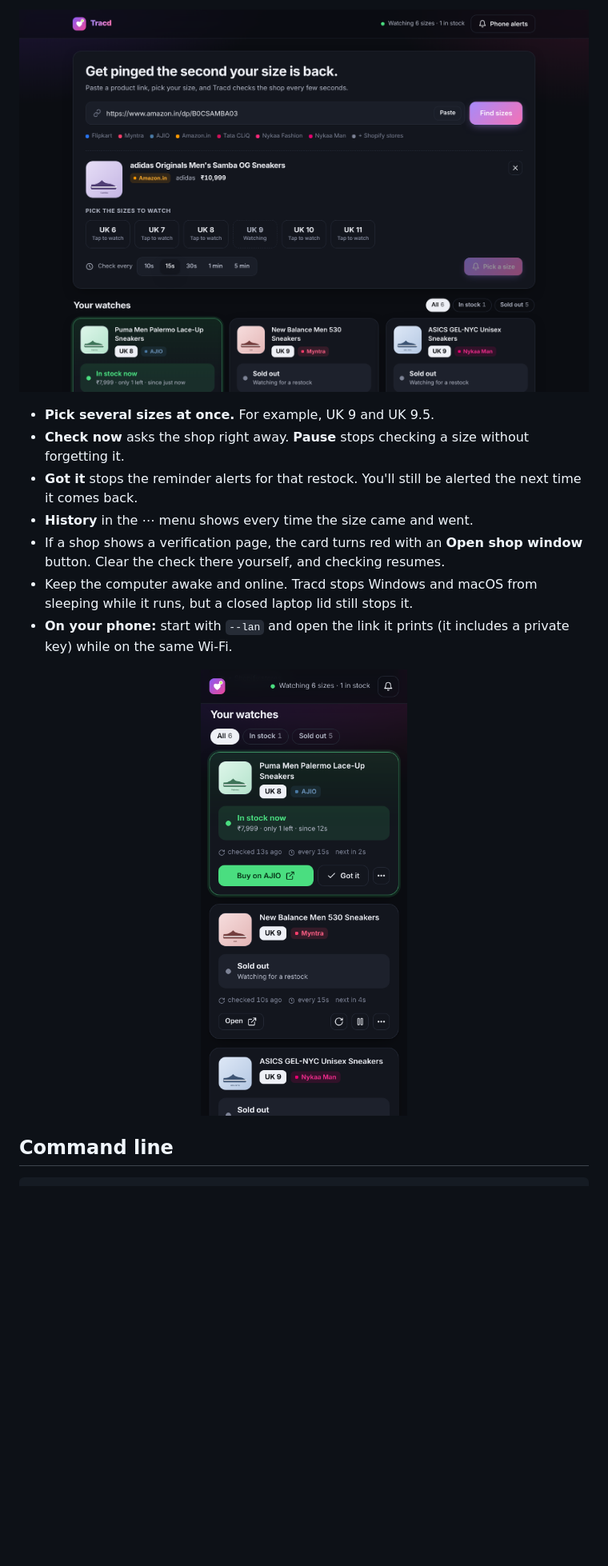
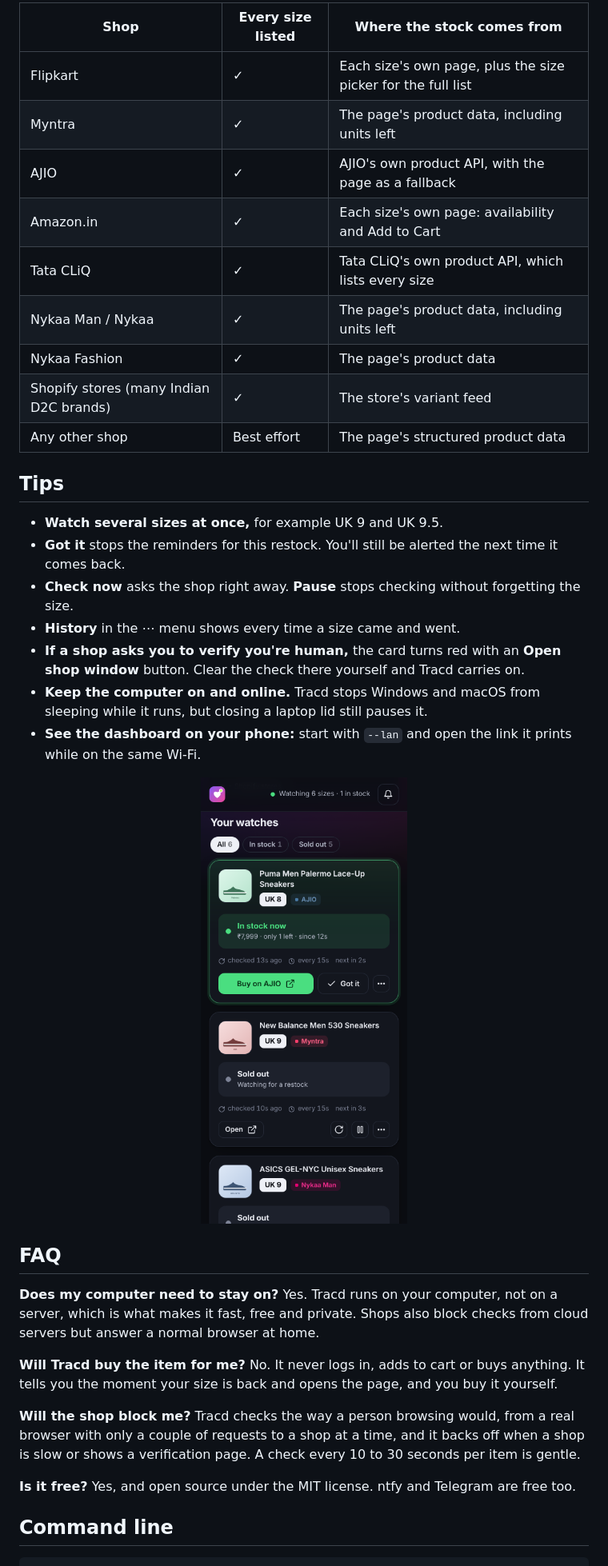
Before and after one commit to furmak331/Tracd, a Markdown page: README.md, the part around one of its changes. Shown at 80% size. Drawn GitHub-style; pictures changed too: docs/add.png, docs/phone.png; blank space fills up the shorter version.

```diff
--- a/README.md
+++ b/README.md
@@ -76,15 +87,37 @@ Open **Phone alerts** in the dashboard. It walks you through these steps:
 
-<p align="center"><img src="docs/add.png" alt="Picking sizes" width="760"></p>
+| Shop | Every size listed | Where the stock comes from |
+|---|---|---|
+| Flipkart | ✓ | Each size's own page, plus the size picker for the full list |
+| Myntra | ✓ | The page's product data, including units left |
+| AJIO | ✓ | AJIO's own product API, with the page as a fallback |
+| Amazon.in | ✓ | Each size's own page: availability and Add to Cart |
+| Tata CLiQ | ✓ | Tata CLiQ's own product API, which lists every size |
+| Nykaa Man / Nykaa | ✓ | The page's product data, including units left |
+| Nykaa Fashion | ✓ | The page's product data |
+| Shopify stores (many Indian D2C brands) | ✓ | The store's variant feed |
+| Any other shop | Best effort | The page's structured product data |
 
-- **Pick several sizes at once.** For example, UK 9 and UK 9.5.
-- **Check now** asks the shop right away. **Pause** stops checking a size without forgetting it.
-- **Got it** stops the reminder alerts for that restock. You'll still be alerted the next time it comes back.
-- **History** in the ⋯ menu shows every time the size came and went.
-- If a shop shows a verification page, the card turns red with an **Open shop window** button. Clear the check there yourself, and checking resumes.
-- Keep the computer awake and online. Tracd stops Windows and macOS from sleeping while it runs, but a closed laptop lid still stops it.
-- **On your phone:** start with `--lan` and open the link it prints (it includes a private key) while on the same Wi-Fi.
+## Tips
 
-<p align="center"><img src="docs/phone.png" alt="Dashboard on a phone" width="300"></p>
+- **Watch several sizes at once,** for example UK 9 and UK 9.5.
+- **Got it** stops the reminders for this restock. You'll still be alerted the next time it comes back.
+- **Check now** asks the shop right away. **Pause** stops checking without forgetting the size.
+- **History** in the ⋯ menu shows every time a size came and went.
+- **If a shop asks you to verify you're human,** the card turns red with an **Open shop window** button. Clear the check there yourself and Tracd carries on.
+- **Keep the computer on and online.** Tracd stops Windows and macOS from sleeping while it runs, but closing a laptop lid still pauses it.
+- **See the dashboard on your phone:** start with `--lan` and open the link it prints while on the same Wi-Fi.
+
+<p align="center"><img src="docs/phone.png" alt="The Tracd dashboard on a phone" width="300"></p>
+
+## FAQ
+
+**Does my computer need to stay on?** Yes. Tracd runs on your computer, not on a server, which is what makes it fast, free and private. Shops also block checks from cloud servers but answer a normal browser at home.
+
+**Will Tracd buy the item for me?** No. It never logs in, adds to cart or buys anything. It tells you the moment your size is back and opens the page, and you buy it yourself.
+
+**Will the shop block me?** Tracd checks the way a person browsing would, from a real browser with only a couple of requests to a shop at a time, and it backs off when a shop is slow or shows a verification page. A check every 10 to 30 seconds per item is gentle.
+
+**Is it free?** Yes, and open source under the MIT license. ntfy and Telegram are free too.
 
 ## Command line
 
```
Also changed, not shown: other parts of README.md (+50 -39 lines), docs/dashboard-dark.png, docs/dashboard-light.png, 4 other files.
